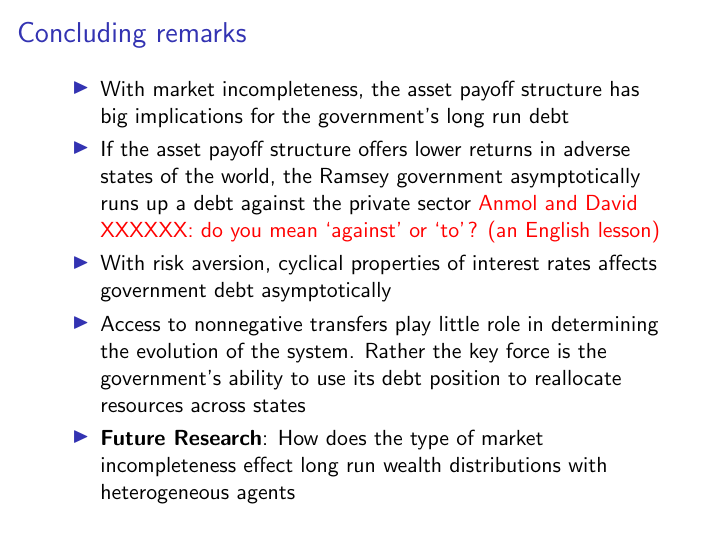
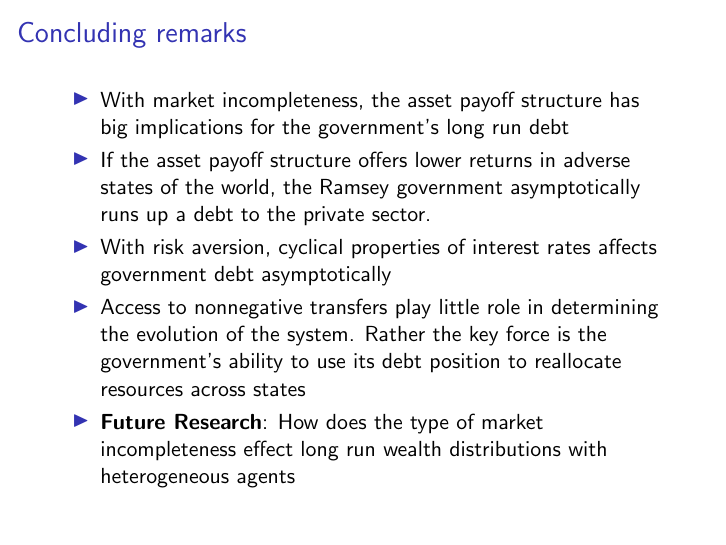
Before and after one commit to apb296/BEGS-writeup, LaTeX slides (BEGS2-presentation/BEGS2-presentation.tex): page 37 of 37. Compiled offline with pdfLaTeX.

Commit message:
Fixed to vs. against in last slide

```diff
--- a/BEGS2-presentation/BEGS2-presentation.tex
+++ b/BEGS2-presentation/BEGS2-presentation.tex
@@ -746,7 +746,7 @@ for the $t\geq1$ recursive problem.
   \frametitle{Concluding remarks }
 \begin{itemize}
 	\item With market incompleteness, the asset payoff structure  has big implications for the government's  long run debt
-	\item If the asset payoff structure offers lower returns in adverse states of the world, the Ramsey government  asymptotically runs up a  debt against the private sector \textcolor{red}{Anmol and David XXXXXX: do you mean `against' or `to'? (an English lesson)}
+	\item If the asset payoff structure offers lower returns in adverse states of the world, the Ramsey government  asymptotically runs up a  debt to the private sector.
 \item With risk aversion, cyclical properties of interest rates affects government debt asymptotically
 	\item  Access to nonnegative transfers play little role in determining the evolution of the system.  Rather the key  force is the government's ability to use its debt position to reallocate resources across states
 	\item  \textbf{Future Research}:  How does the type of market incompleteness effect long run wealth distributions with heterogeneous agents
```
